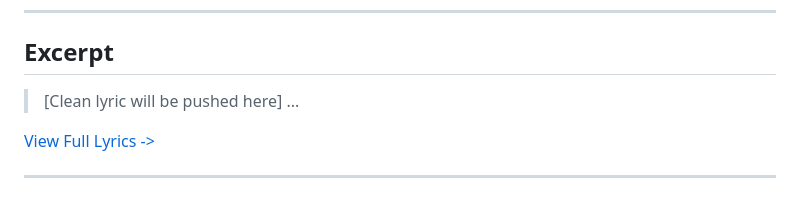
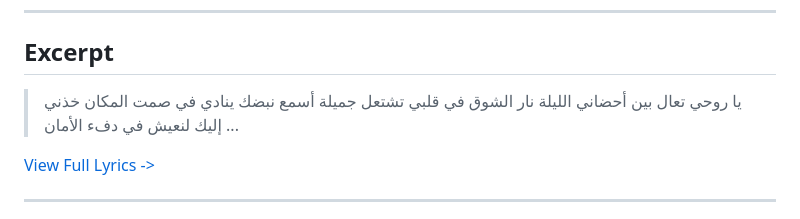
Before and after one commit to ImAbuSayed/b3eed-3an-rouhy, a Markdown page: README.md, the part around the change. Rendered like a GitHub page.

Commit message:
docs: Update readme excerpt

```diff
--- a/README.md
+++ b/README.md
@@ -19,7 +19,10 @@
 
 ## Excerpt
 
-> [Clean lyric will be pushed here]
+> يا روحي تعال بين أحضاني الليلة
+> نار الشوق في قلبي تشتعل جميلة
+> أسمع نبضك ينادي في صمت المكان
+> خذني إليك لنعيش في دفء الأمان
 > ...
 
 [View Full Lyrics ->](./lyrics.txt)
```
